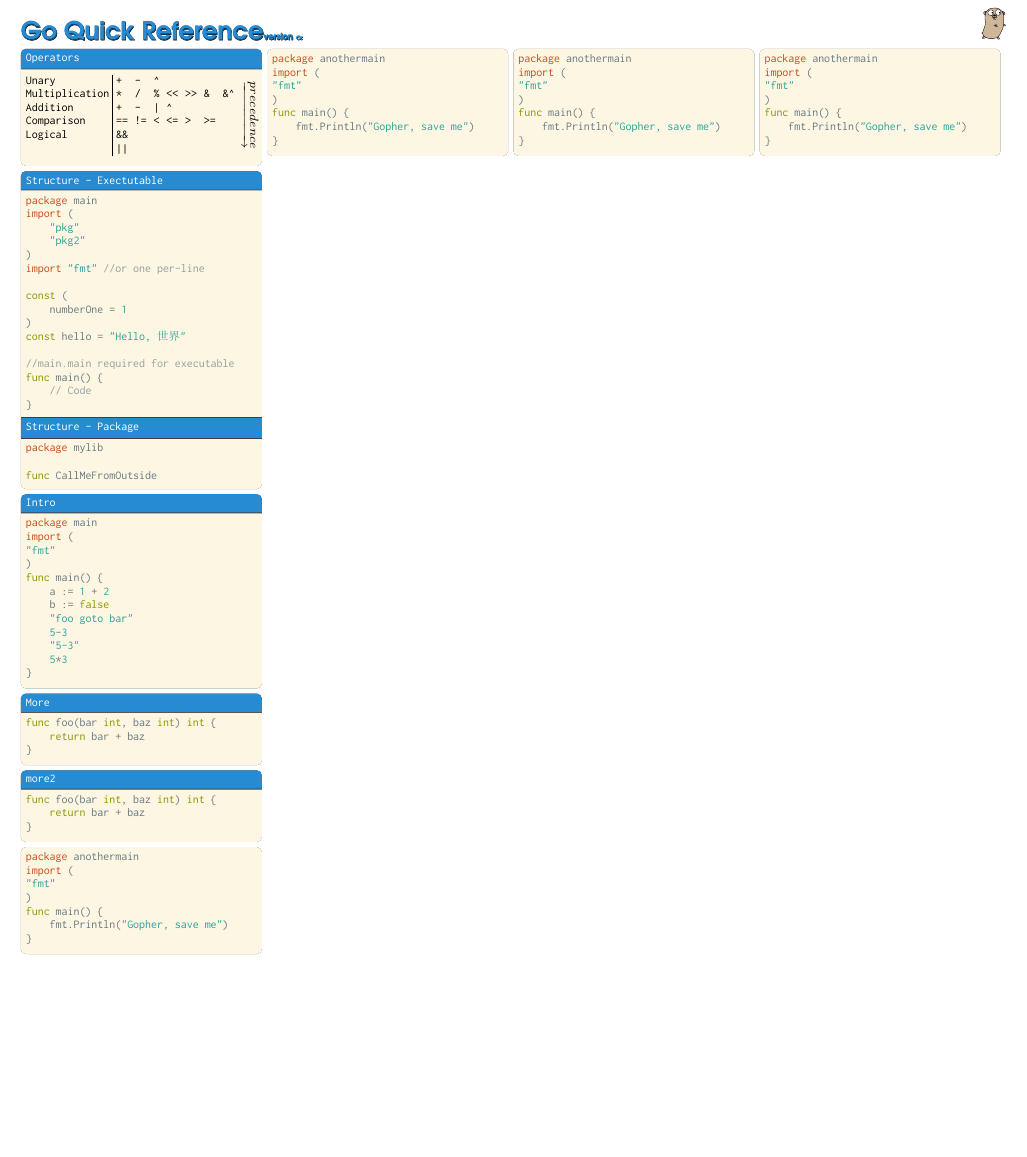
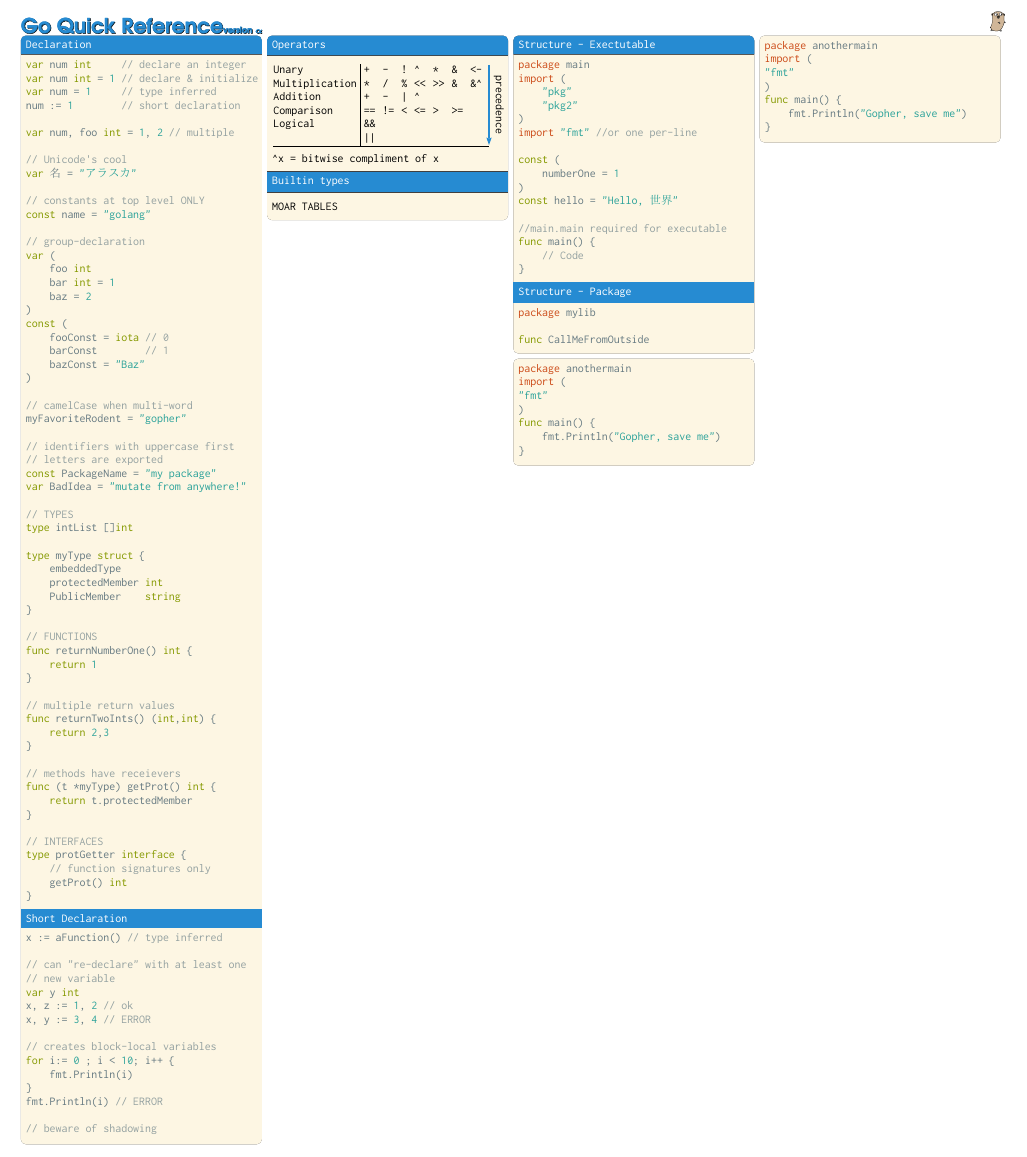
Before and after one commit to flowchartsman/golang-ref-sheet, a LaTeX document (golang-ref-sheet.tex): part of the page, cut so that both start at the same text, the shorter picture padded with empty space. The pictures show the PDF file golang-ref-sheet.pdf that the author committed with the source.

Commit message:
moar content, moar. better precedence arrow

```diff
--- a/golang-ref-sheet.tex
+++ b/golang-ref-sheet.tex
@@ -73,11 +74,97 @@
 }
 
 \begin{document}
-\begin{minipage}{\textwidth}
+\begin{minipage}[t][][b]{\textwidth}
     \fontfamily{pag}%
     \fontseries{b}%
-    \textcolor{sblue}{\CheapShadow{\Large{Go Quick Reference}\tiny{version $\alpha$}}}\hfill
-    \includegraphics[width=0.5cm]{./figures/gopher.eps}
+    \textcolor{sblue}{\CheapShadow{\large{Go Quick Reference}\tiny{version $\alpha$}}}\hfill
+    \includegraphics[height=12pt]{./figures/gopher.eps}
 \end{minipage}
 \begin{minipage}[t]{.25\textwidth}
+    \begin{codebox}[Declaration]
+        \begin{gocode}
+            var num int     // declare an integer
+            var num int = 1 // declare & initialize
+            var num = 1     // type inferred
+            num := 1        // short declaration
+
+            var num, foo int = 1, 2 // multiple
+
+            // Unicode's cool
+            var 名 = "アラスカ"
+
+            // constants at top level ONLY
+            const name = "golang"
+
+            // group-declaration
+            var (
+                foo int
+                bar int = 1
+                baz = 2
+            )
+            const (
+                fooConst = iota // 0
+                barConst        // 1
+                bazConst = "Baz"
+            )
+
+            // camelCase when multi-word
+            myFavoriteRodent = "gopher"
+
+            // identifiers with uppercase first
+            // letters are exported
+            const PackageName = "my package"
+            var BadIdea = "mutate from anywhere!"
+
+            // TYPES
+            type intList []int
+
+            type myType struct {
+                embeddedType
+                protectedMember int
+                PublicMember    string
+            }
+
+            // FUNCTIONS
+            func returnNumberOne() int {
+                return 1
+            }
+
+            // multiple return values
+            func returnTwoInts() (int,int) {
+                return 2,3
+            }
+
+            // methods have receievers
+            func (t *myType) getProt() int {
+                return t.protectedMember
+            }
+
+            // INTERFACES
+            type protGetter interface {
+                // function signatures only
+                getProt() int
+            }
+        \end{gocode}
+        \tcbsubtitle{Short Declaration}
+        \begin{gocode}
+            x := aFunction() // type inferred
+
+            // can "re-declare" with at least one
+            // new variable
+            var y int
+            x, z := 1, 2 // ok
+            x, y := 3, 4 // ERROR
+
+            // creates block-local variables
+            for i:= 0 ; i < 10; i++ {
+                fmt.Println(i)
+            }
+            fmt.Println(i) // ERROR
+
+            // beware of shadowing
+        \end{gocode}
+    \end{codebox}
+\end{minipage}%
+\begin{minipage}[t]{.25\textwidth}
     \begin{codebox}[Operators]
@@ -93,4 +181,13 @@
+		\end{tabular}
+		\psset{fillcolor=sbase3, arrowinset=0.12, arrows=->, nrot=:U, shortput=nab, labelsep=2pt}
+		\ncline[linecolor=sblue]{B}{E}^{precedence}
+		\end{postscript}
+            \textasciicircum x = bitwise compliment of x
+        \tcbsubtitle{Builtin types}
+		MOAR TABLES
     \end{codebox}
+\end{minipage}%
+\begin{minipage}[t]{.25\textwidth}
 	\begin{codebox}[Structure - Exectutable]
         \begin{gocode}
             package main
@@ -117,46 +214,3 @@
             func CallMeFromOutside
         \end{gocode}
 	\end{codebox}
-    \begin{codebox}[Intro]
-        \begin{gocode}
-            package main
-            import (
-            "fmt"
-            )
-            func main() {
-                a := 1 + 2
-                b := false
-                "foo goto bar"
-                5-3
-                "5-3"
-                5*3
-            }
-        \end{gocode}
-    \end{codebox}
-    \begin{codebox}[More]
-        %\inputminted[firstline=2,lastline=10]{go}{./go/quickref_src.go}
-        \begin{gocode}
-            func foo(bar int, baz int) int {
-                return bar + baz
-            }
-        \end{gocode}
-    \end{codebox}
-    \begin{codebox}[more2]
-        \begin{gocode}
-            func foo(bar int, baz int) int {
-                return bar + baz
-            }
-        \end{gocode}
-    \end{codebox}
-    \begin{codebox}
-        \begin{gocode}
-            package anothermain
-            import (
-            "fmt"
-            )
-            func main() {
-                fmt.Println("Gopher, save me")
-            }
-        \end{gocode}
-    \end{codebox}
-\end{minipage}%
@@ -166,14 +217,3 @@
-            package anothermain
-            import (
-            "fmt"
-            )
-            func main() {
-                fmt.Println("Gopher, save me")
-            }
-        \end{gocode}
-    \end{codebox}
-\end{minipage}%
-\begin{minipage}[t]{.25\textwidth}
     \begin{codebox}
         \begin{gocode}
             package anothermain
```
Also changed, not shown: github/preview1.png, golang-ref-sheet.pdf, golang-ref-sheet.tex (27 more changed lines).
